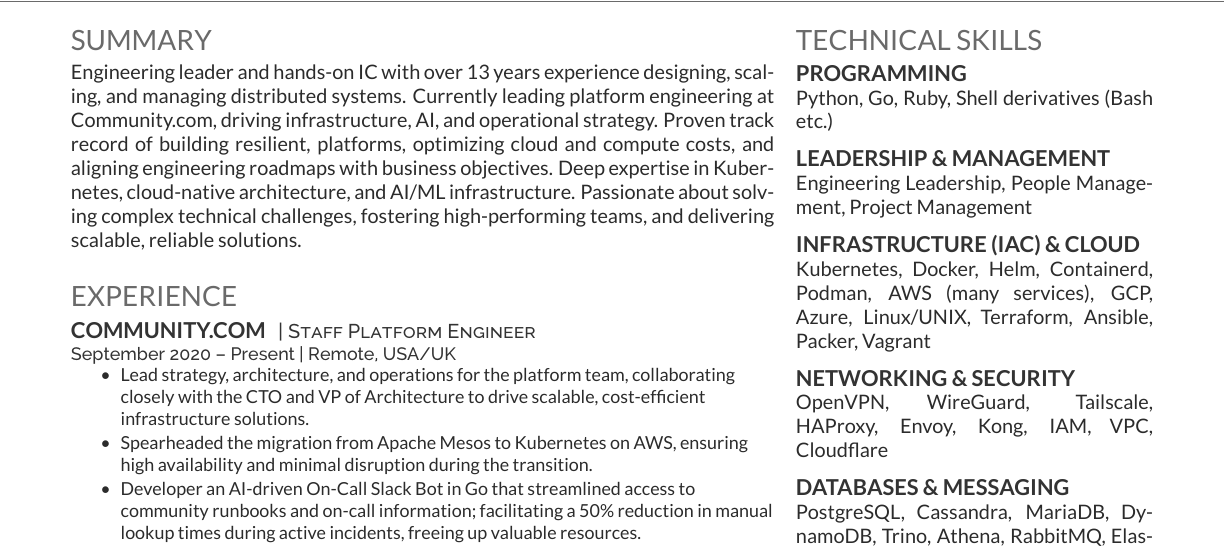
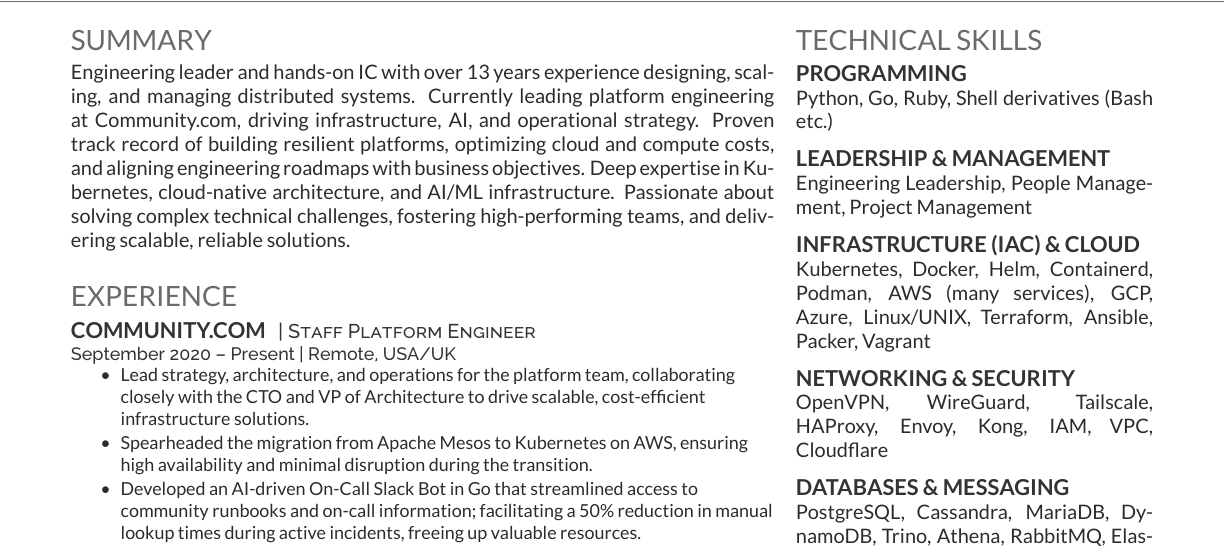
Before and after one commit to danpilch/danpilch.github.io, a LaTeX CV (resume/resume.tex): part of the page, cut so that both start at the same text. Compiled offline with XeLaTeX.

Commit message:
minor typos

```diff
--- a/resume/resume.tex
+++ b/resume/resume.tex
@@ -33,7 +33,7 @@
 %%%%%%%%%%%%%%%%%%%%%%%%%%%%%%%%%%%%%%
 
 \section{Summary}
-Engineering leader and hands-on IC with over 13 years experience designing, scaling, and managing distributed systems. Currently leading platform engineering at Community.com, driving infrastructure, AI, and operational strategy. Proven track record of building resilient, platforms, optimizing cloud and compute costs, and aligning engineering roadmaps with business objectives. Deep expertise in Kubernetes, cloud-native architecture, and AI/ML infrastructure. Passionate about solving complex technical challenges, fostering high-performing teams, and delivering scalable, reliable solutions.
+Engineering leader and hands-on IC with over 13 years experience designing, scaling, and managing distributed systems. Currently leading platform engineering at Community.com, driving infrastructure, AI, and operational strategy. Proven track record of building resilient platforms, optimizing cloud and compute costs, and aligning engineering roadmaps with business objectives. Deep expertise in Kubernetes, cloud-native architecture, and AI/ML infrastructure. Passionate about solving complex technical challenges, fostering high-performing teams, and delivering scalable, reliable solutions.
 \sectionsep
 
 %%%%%%%%%%%%%%%%%%%%%%%%%%%%%%%%%%%%%%
@@ -47,7 +47,7 @@
 \begin{tightemize}
 \item Lead strategy, architecture, and operations for the platform team, collaborating closely with the CTO and VP of Architecture to drive scalable, cost-efficient infrastructure solutions.
 \item Spearheaded the migration from Apache Mesos to Kubernetes on AWS, ensuring high availability and minimal disruption during the transition.
-\item Developer an AI-driven On-Call Slack Bot in Go that streamlined access to community runbooks and on-call information; facilitating a 50\% reduction in manual lookup times during active incidents, freeing up valuable resources.
+\item Developed an AI-driven On-Call Slack Bot in Go that streamlined access to community runbooks and on-call information; facilitating a 50\% reduction in manual lookup times during active incidents, freeing up valuable resources.
 \item Built an AI-powered On-Call Slack Bot in Go, integrating with Community’s runbooks and on-call data to streamline incident resolution.
 \item Optimized cloud infrastructure, maintaining a 99.5\% uptime SLA while simplifying systems and reducing complexity.
 \item Achieved an average 33\% annual cloud cost reduction (\$320,000) by implementing spend controls, policies, and workload rightsizing.
```
